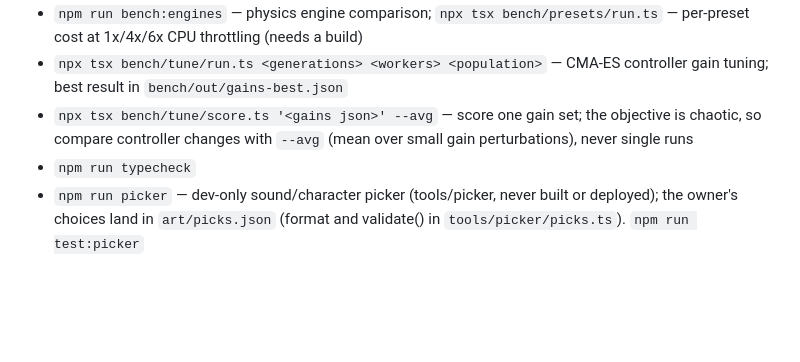
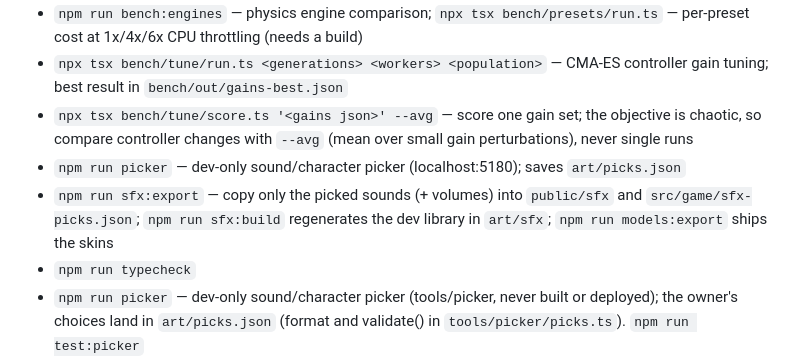
Before and after one commit to zanewinterbotham-wq/zane-stick, a Markdown page: CLAUDE.md, the part around the change. GitHub-like rendering; blank space fills up the shorter version.

Commit message:
CLAUDE.md: picker, sfx export and model export commands
Co-Authored-By: Claude Opus 5.5 <noreply@anthropic.com>

```diff
--- a/CLAUDE.md
+++ b/CLAUDE.md
@@ -43,6 +43,9 @@ Engine comparison: `docs/physics-benchmark.md`.
   best result in `bench/out/gains-best.json`
 - `npx tsx bench/tune/score.ts '<gains json>' --avg` — score one gain set; the objective is chaotic, so
   compare controller changes with `--avg` (mean over small gain perturbations), never single runs
+- `npm run picker` — dev-only sound/character picker (localhost:5180); saves `art/picks.json`
+- `npm run sfx:export` — copy only the picked sounds (+ volumes) into `public/sfx` and `src/game/sfx-picks.json`;
+  `npm run sfx:build` regenerates the dev library in `art/sfx`; `npm run models:export` ships the skins
 - `npm run typecheck`
 - `npm run picker` — dev-only sound/character picker (tools/picker, never built or deployed); the owner's
   choices land in `art/picks.json` (format and validate() in `tools/picker/picks.ts`). `npm run test:picker`
```
